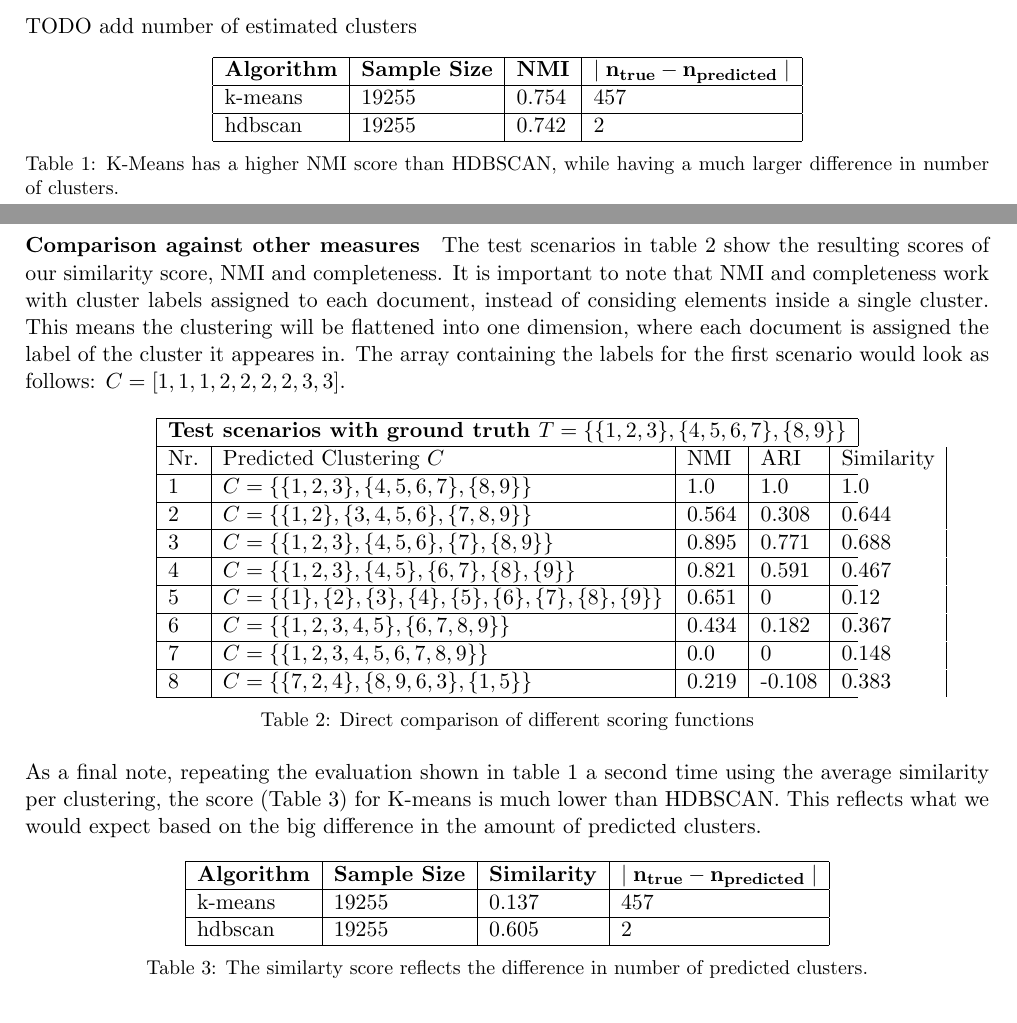
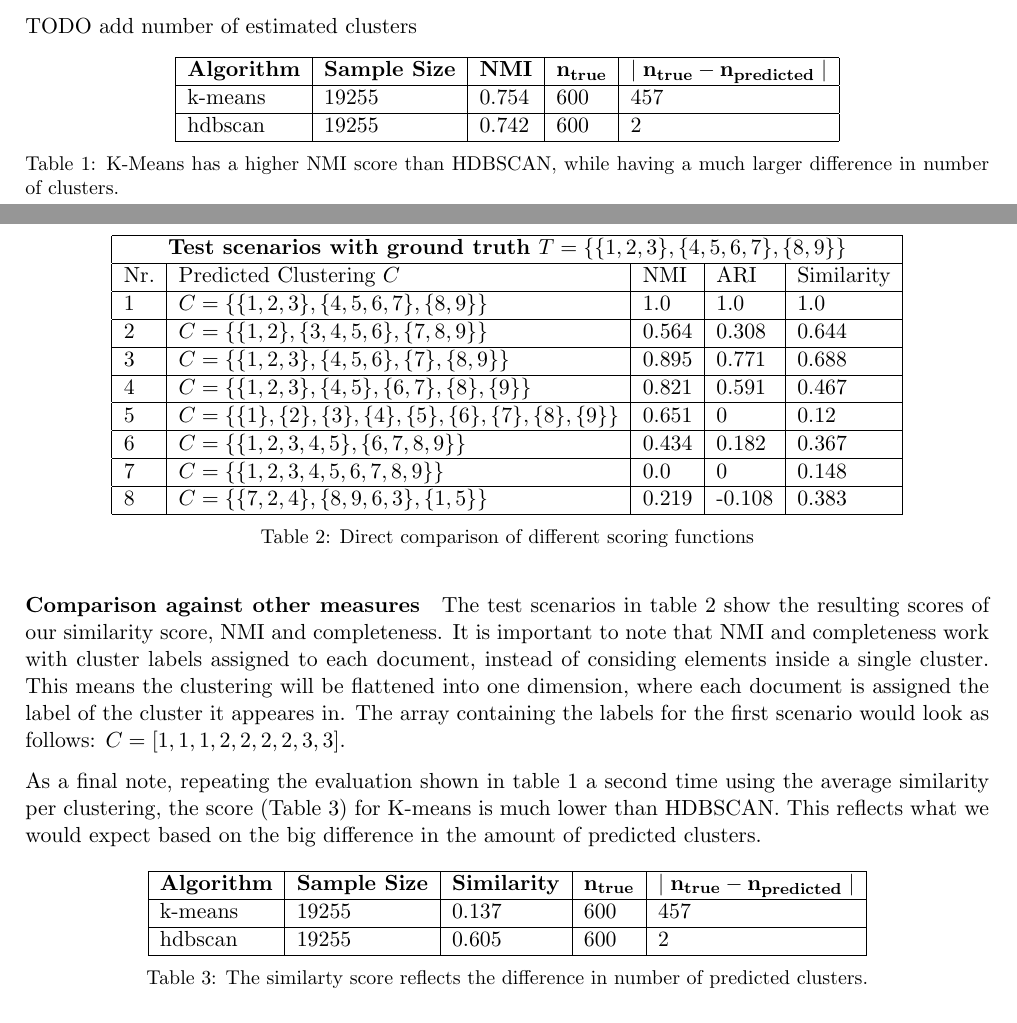
Before and after one commit to dpacassi/dynamic-event-detection-in-data-streams, a LaTeX thesis (doc/thesis.tex, which reads doc/method.tex): two parts of pages 5 and 8 of 17, joined at a grey line, cut so that both start at the same text. Compiled offline with pdfLaTeX.

Commit message:
Update table and fix formatting

```diff
--- a/doc/method.tex
+++ b/doc/method.tex
@@ -43,11 +43,11 @@ Initially we used Normalized Mutual Information (NMI) as our primary scoring fun
 TODO add number of estimated clusters
 \begin{table}[h]
     \centering
-    \begin{tabular}{|l|l|l|l|}
+    \begin{tabular}{|l|l|l|l|l|}
     \hline
-    \textbf{Algorithm} & \textbf{Sample Size} & \textbf{NMI}  & $\mathbf{ \mid n_{true} - n_{predicted} \mid }$ \\ \hline
-    k-means & 19255 & 0.754 & 457 \\ \hline
-    hdbscan & 19255 & 0.742 & 2 \\ \hline
+    \textbf{Algorithm} & \textbf{Sample Size} & \textbf{NMI}  & $\mathbf{n_{true}}$ & $\mathbf{ \mid n_{true} - n_{predicted} \mid }$ \\ \hline
+    k-means & 19255 & 0.754 & 600 & 457 \\ \hline
+    hdbscan & 19255 & 0.742 & 600 & 2 \\ \hline
     \end{tabular}
     \caption{K-Means has a higher NMI score than HDBSCAN, while having a much larger difference in number of clusters.}
     \label{tab:nmi_kmeans_example}
@@ -154,9 +154,9 @@ The test scenarios in table \ref{tab:score_scenarios} show the resulting scores
 
 \begin{table}[h]
     \centering
-    \begin{tabular}{|l|l|l|l|l|l|}
+    \begin{tabular}{|l|l|l|l|l|}
     \hline
-    \multicolumn{6}{ |c| }{\textbf{Test scenarios with ground truth $T = \{\{1,2,3\},\{4,5,6,7\},\{8,9\}\}$}} \\
+    \multicolumn{5}{ |c| }{\textbf{Test scenarios with ground truth $T = \{\{1,2,3\},\{4,5,6,7\},\{8,9\}\}$}} \\
     \hline
     Nr. & Predicted Clustering $C$ & NMI & ARI & Similarity \\ \hline
     1 & $C = \{\{1,2,3\},\{4,5,6,7\},\{8,9\}\}$ & 1.0 & 1.0 & 1.0 \\ \hline
@@ -176,11 +176,11 @@ As a final note, repeating the evaluation shown in table \ref{tab:nmi_kmeans_exa
 
 \begin{table}[h]
     \centering
-    \begin{tabular}{|l|l|l|l|}
+    \begin{tabular}{|l|l|l|l|l|}
     \hline
-    \textbf{Algorithm} & \textbf{Sample Size} & \textbf{Similarity}  & $\mathbf{ \mid n_{true} - n_{predicted} \mid }$ \\ \hline
-    k-means & 19255 & 0.137 & 457 \\ \hline
-    hdbscan & 19255 & 0.605 & 2 \\ \hline
+    \textbf{Algorithm} & \textbf{Sample Size} & \textbf{Similarity}  & $\mathbf{n_{true}}$ & $\mathbf{ \mid n_{true} - n_{predicted} \mid }$ \\ \hline
+    k-means & 19255 & 0.137 & 600 & 457 \\ \hline
+    hdbscan & 19255 & 0.605 & 600 & 2 \\ \hline
     \end{tabular}
     \caption{The similarty score reflects the difference in number of predicted clusters.}
     \label{tab:avg_predict_kmeans_example}
```
Also changed, not shown: doc/thesis.pdf, doc/method.tex (6 more changed lines).
